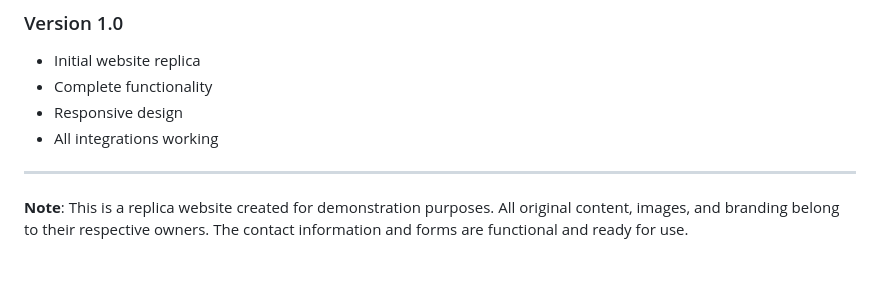
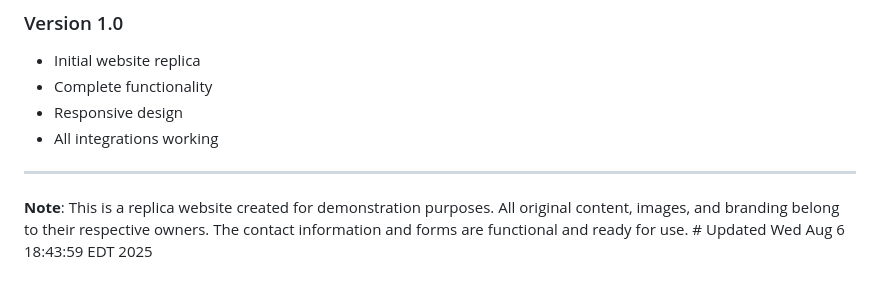
Before and after one commit to Ashvak777/Precon-1-empire, a Markdown page: README.md, the part around the change. GitHub-like rendering.

Commit message:
Force GitHub Pages refresh

```diff
--- a/README.md
+++ b/README.md
@@ -221,4 +221,4 @@ The website is prepared for:
 
 ---
 
-**Note**: This is a replica website created for demonstration purposes. All original content, images, and branding belong to their respective owners. The contact information and forms are functional and ready for use.
+**Note**: This is a replica website created for demonstration purposes. All original content, images, and branding belong to their respective owners. The contact information and forms are functional and ready for use. # Updated Wed Aug  6 18:43:59 EDT 2025
```
